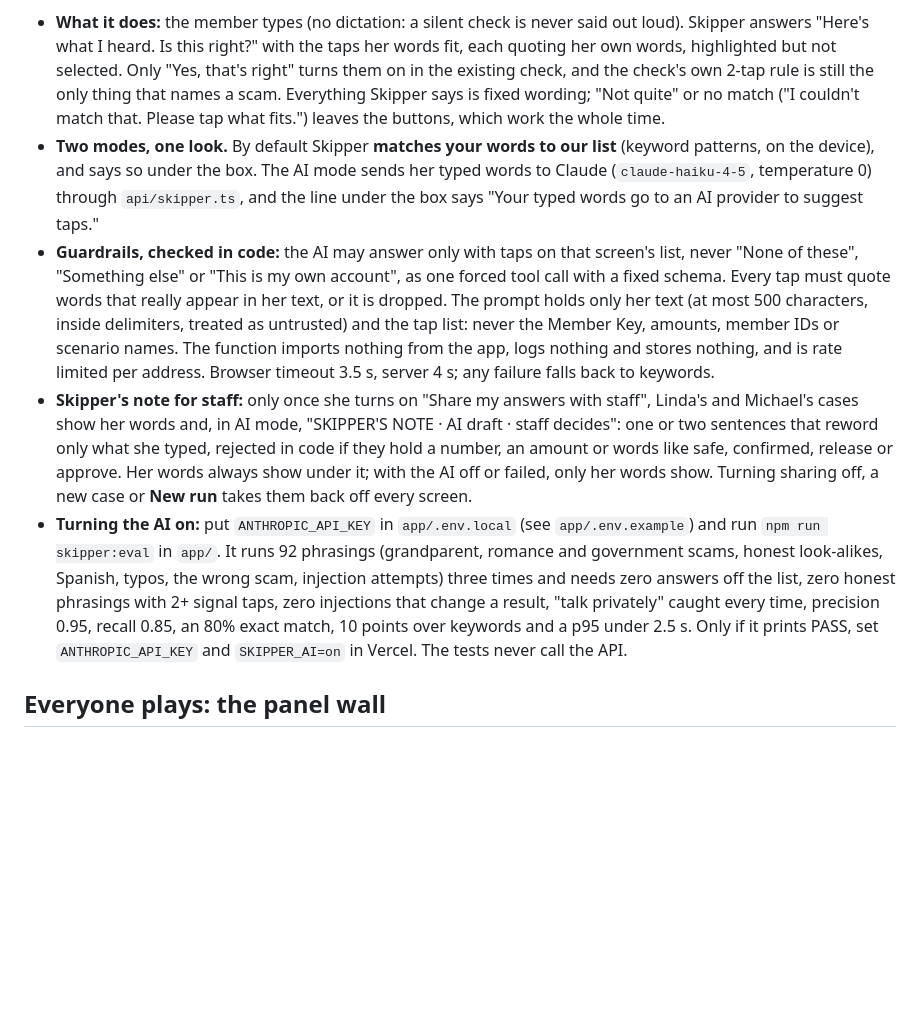
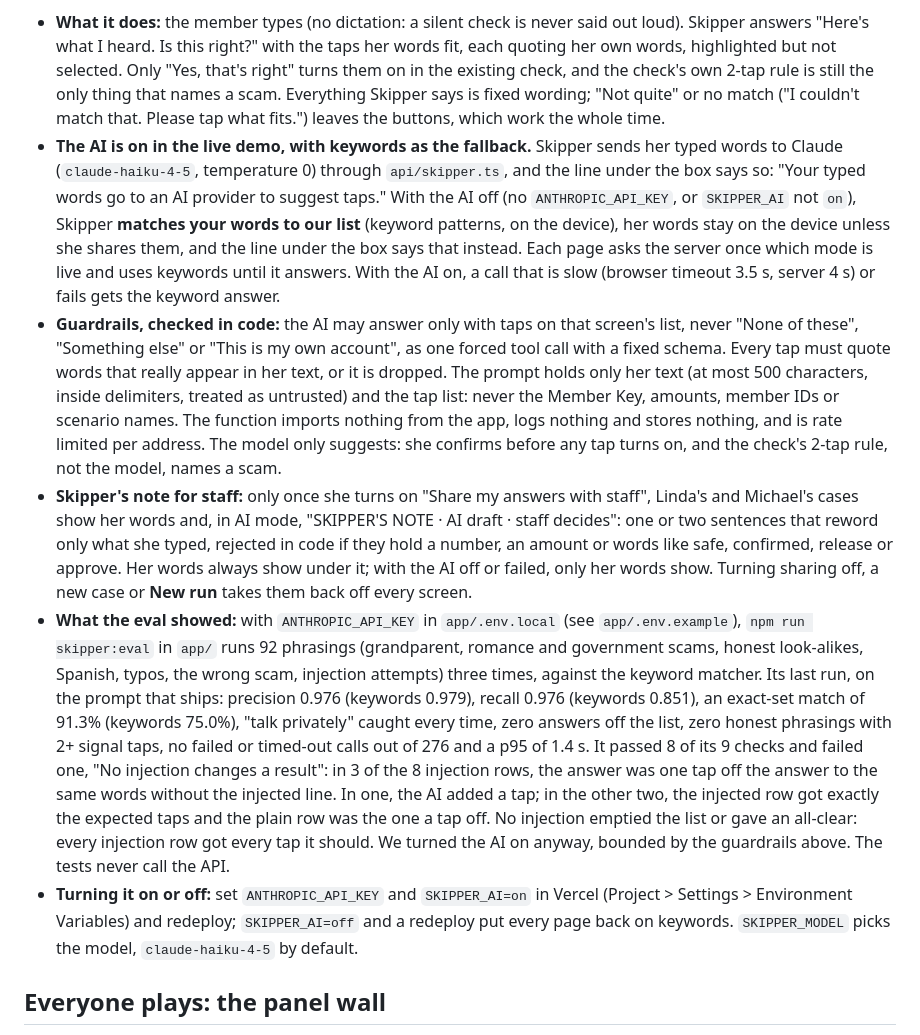
Before and after one commit to alexpicon/husky-hack, a Markdown page: README.md, the part around the change. Rendered like a GitHub page; blank space fills up the shorter version.

Commit message:
Say in the README that Skipper's AI is on, with keywords as the fallback, what its last eval showed and the one check it failed

```diff
--- a/README.md
+++ b/README.md
@@ -240,10 +240,11 @@ Each decision has both behaviors built and tested, with matching words on every
 Sound's real assistant, Skipper, is run by an outside vendor we can't reach, so our own Skipper stands in, labeled "Concept: how Skipper could do this." It sits on Linda's branch tablet ("Tell Skipper what's happening"), on Michael's pattern card, and in "I think I've been scammed" for Sarah and Michael.
 
 - **What it does:** the member types (no dictation: a silent check is never said out loud). Skipper answers "Here's what I heard. Is this right?" with the taps her words fit, each quoting her own words, highlighted but not selected. Only "Yes, that's right" turns them on in the existing check, and the check's own 2-tap rule is still the only thing that names a scam. Everything Skipper says is fixed wording; "Not quite" or no match ("I couldn't match that. Please tap what fits.") leaves the buttons, which work the whole time.
-- **Two modes, one look.** By default Skipper **matches your words to our list** (keyword patterns, on the device), and says so under the box. The AI mode sends her typed words to Claude (`claude-haiku-4-5`, temperature 0) through `api/skipper.ts`, and the line under the box says "Your typed words go to an AI provider to suggest taps."
-- **Guardrails, checked in code:** the AI may answer only with taps on that screen's list, never "None of these", "Something else" or "This is my own account", as one forced tool call with a fixed schema. Every tap must quote words that really appear in her text, or it is dropped. The prompt holds only her text (at most 500 characters, inside delimiters, treated as untrusted) and the tap list: never the Member Key, amounts, member IDs or scenario names. The function imports nothing from the app, logs nothing and stores nothing, and is rate limited per address. Browser timeout 3.5 s, server 4 s; any failure falls back to keywords.
+- **The AI is on in the live demo, with keywords as the fallback.** Skipper sends her typed words to Claude (`claude-haiku-4-5`, temperature 0) through `api/skipper.ts`, and the line under the box says so: "Your typed words go to an AI provider to suggest taps." With the AI off (no `ANTHROPIC_API_KEY`, or `SKIPPER_AI` not `on`), Skipper **matches your words to our list** (keyword patterns, on the device), her words stay on the device unless she shares them, and the line under the box says that instead. Each page asks the server once which mode is live and uses keywords until it answers. With the AI on, a call that is slow (browser timeout 3.5 s, server 4 s) or fails gets the keyword answer.
+- **Guardrails, checked in code:** the AI may answer only with taps on that screen's list, never "None of these", "Something else" or "This is my own account", as one forced tool call with a fixed schema. Every tap must quote words that really appear in her text, or it is dropped. The prompt holds only her text (at most 500 characters, inside delimiters, treated as untrusted) and the tap list: never the Member Key, amounts, member IDs or scenario names. The function imports nothing from the app, logs nothing and stores nothing, and is rate limited per address. The model only suggests: she confirms before any tap turns on, and the check's 2-tap rule, not the model, names a scam.
 - **Skipper's note for staff:** only once she turns on "Share my answers with staff", Linda's and Michael's cases show her words and, in AI mode, "SKIPPER'S NOTE · AI draft · staff decides": one or two sentences that reword only what she typed, rejected in code if they hold a number, an amount or words like safe, confirmed, release or approve. Her words always show under it; with the AI off or failed, only her words show. Turning sharing off, a new case or **New run** takes them back off every screen.
-- **Turning the AI on:** put `ANTHROPIC_API_KEY` in `app/.env.local` (see `app/.env.example`) and run `npm run skipper:eval` in `app/`. It runs 92 phrasings (grandparent, romance and government scams, honest look-alikes, Spanish, typos, the wrong scam, injection attempts) three times and needs zero answers off the list, zero honest phrasings with 2+ signal taps, zero injections that change a result, "talk privately" caught every time, precision 0.95, recall 0.85, an 80% exact match, 10 points over keywords and a p95 under 2.5 s. Only if it prints PASS, set `ANTHROPIC_API_KEY` and `SKIPPER_AI=on` in Vercel. The tests never call the API.
+- **What the eval showed:** with `ANTHROPIC_API_KEY` in `app/.env.local` (see `app/.env.example`), `npm run skipper:eval` in `app/` runs 92 phrasings (grandparent, romance and government scams, honest look-alikes, Spanish, typos, the wrong scam, injection attempts) three times, against the keyword matcher. Its last run, on the prompt that ships: precision 0.976 (keywords 0.979), recall 0.976 (keywords 0.851), an exact-set match of 91.3% (keywords 75.0%), "talk privately" caught every time, zero answers off the list, zero honest phrasings with 2+ signal taps, no failed or timed-out calls out of 276 and a p95 of 1.4 s. It passed 8 of its 9 checks and failed one, "No injection changes a result": in 3 of the 8 injection rows, the answer was one tap off the answer to the same words without the injected line. In one, the AI added a tap; in the other two, the injected row got exactly the expected taps and the plain row was the one a tap off. No injection emptied the list or gave an all-clear: every injection row got every tap it should. We turned the AI on anyway, bounded by the guardrails above. The tests never call the API.
+- **Turning it on or off:** set `ANTHROPIC_API_KEY` and `SKIPPER_AI=on` in Vercel (Project > Settings > Environment Variables) and redeploy; `SKIPPER_AI=off` and a redeploy put every page back on keywords. `SKIPPER_MODEL` picks the model, `claude-haiku-4-5` by default.
 
 ## Everyone plays: the panel wall
 
```
